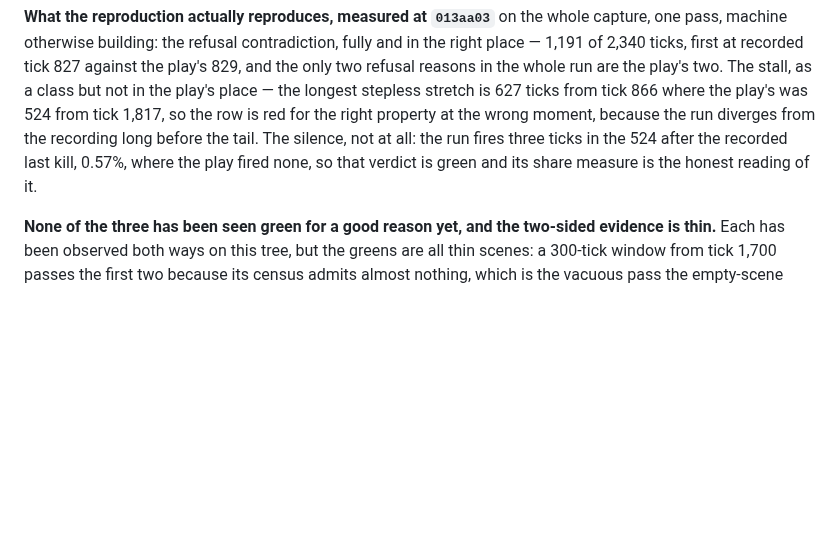
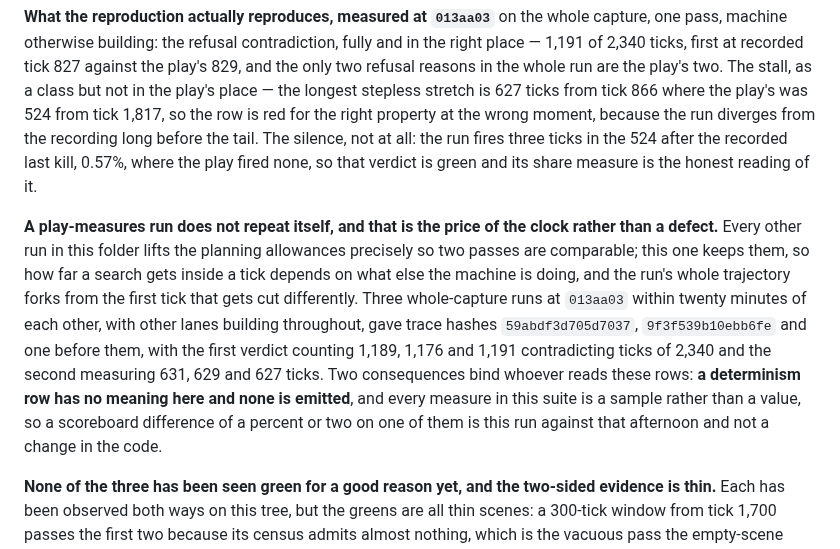
Before and after one commit to Capataina/AICompanion, a Markdown page: Tools/WorldRun/CLAUDE.md, the part around the change. Drawn GitHub-style; blank space fills up the shorter version.

Commit message:
A play-measures run is a sample and not a value, so the folder says so before anyone reads its scoreboard
Three whole-capture runs at 013aa03 inside twenty minutes, with other lanes building throughout, disagreed with each other: trace hashes 59abdf3d705d7037 and 9f3f539b10ebb6fe and one before them, the first verdict counting 1,189, 1,176 and 1,191 contradicting ticks of 2,340, the second measuring 631, 629 and 627 ticks of stepless stretch.

That is not a flake to chase. This command is the one run in the folder that keeps the game's own millisecond allowances, because the brain a player met was one being cut by its deadline; every other run lifts them precisely so two passes can be compared. Under a wall clock, how far a search gets inside a tick depends on what else the machine is doing, and the run's whole trajectory forks from the first tick that gets cut differently.

Two consequences the guide now carries rather than leaving to be rediscovered from a scoreboard. A determinism row would be meaningless here and none is emitted — the two that exist belong to the runs above, where the lift is what makes them askable. And every measure in this suite is a sample, so a percent or two of movement on one is this run against that afternoon and not a change in the code; the verdicts are what the suite is for, and they are the same verdicts on all three runs.

The spread was measured rather than assumed, and the three numbers are in the file so the next reader can tell a widening from a wobble.

Co-Authored-By: Claude Opus 5 <noreply@anthropic.com>

```diff
--- a/Tools/WorldRun/CLAUDE.md
+++ b/Tools/WorldRun/CLAUDE.md
@@ -189,6 +189,8 @@ measure   the empty-course share, the admitted-and-stepless share, orders refuse
 
 **What the reproduction actually reproduces, measured at `013aa03`** on the whole capture, one pass, machine otherwise building: the refusal contradiction, fully and in the right place — 1,191 of 2,340 ticks, first at recorded tick 827 against the play's 829, and the only two refusal reasons in the whole run are the play's two. The stall, as a class but not in the play's place — the longest stepless stretch is 627 ticks from tick 866 where the play's was 524 from tick 1,817, so the row is red for the right property at the wrong moment, because the run diverges from the recording long before the tail. The silence, not at all: the run fires three ticks in the 524 after the recorded last kill, 0.57%, where the play fired none, so that verdict is green and its share measure is the honest reading of it.
 
+**A play-measures run does not repeat itself, and that is the price of the clock rather than a defect.** Every other run in this folder lifts the planning allowances precisely so two passes are comparable; this one keeps them, so how far a search gets inside a tick depends on what else the machine is doing, and the run's whole trajectory forks from the first tick that gets cut differently. Three whole-capture runs at `013aa03` within twenty minutes of each other, with other lanes building throughout, gave trace hashes `59abdf3d705d7037`, `9f3f539b10ebb6fe` and one before them, with the first verdict counting 1,189, 1,176 and 1,191 contradicting ticks of 2,340 and the second measuring 631, 629 and 627 ticks. Two consequences bind whoever reads these rows: **a determinism row has no meaning here and none is emitted**, and every measure in this suite is a sample rather than a value, so a scoreboard difference of a percent or two on one of them is this run against that afternoon and not a change in the code.
+
 **None of the three has been seen green for a good reason yet, and the two-sided evidence is thin.** Each has been observed both ways on this tree, but the greens are all thin scenes: a 300-tick window from tick 1,700 passes the first two because its census admits almost nothing, which is the vacuous pass the empty-scene skip now catches for the empty case and does not catch for a merely poor one. A mutation proving the first row goes green when the defect is fixed needs the brain change itself, which lives outside this folder.
 
 ## Running it
```
